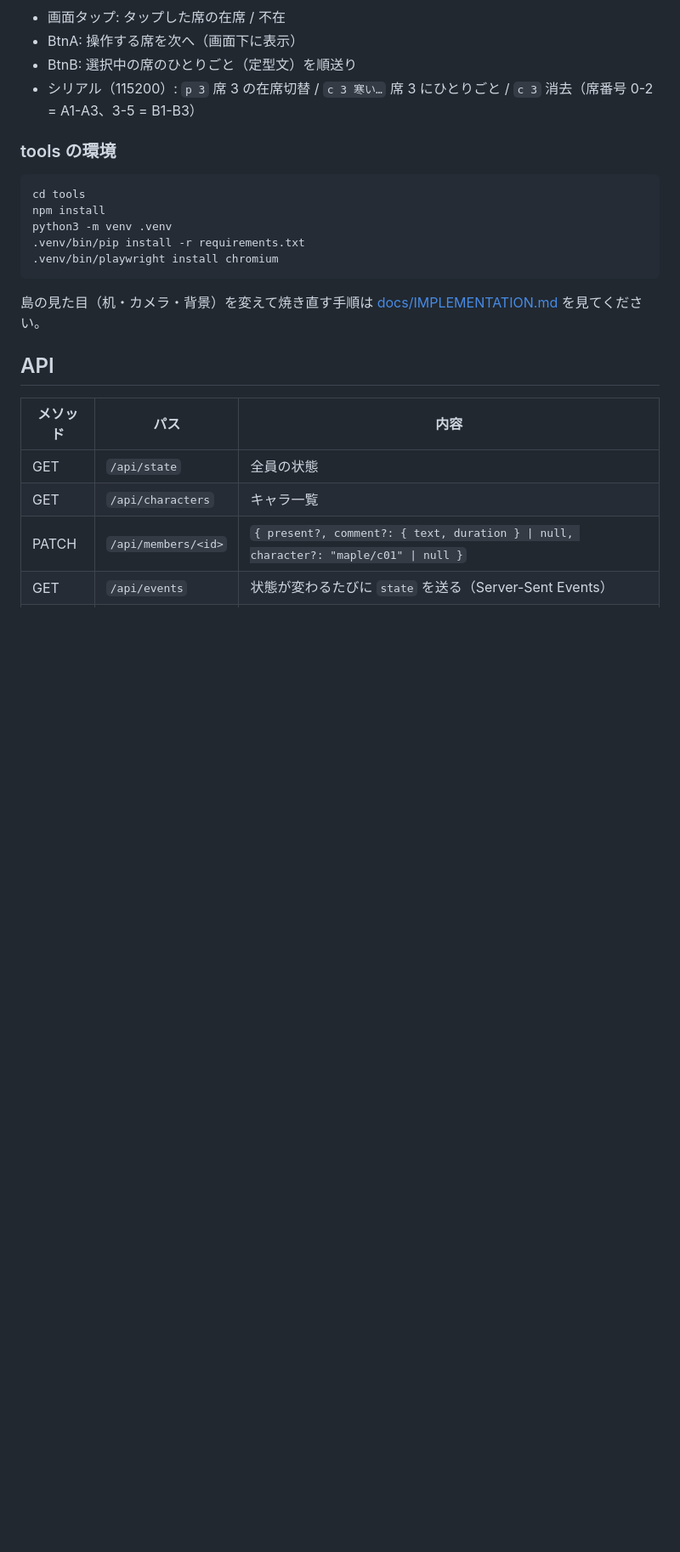
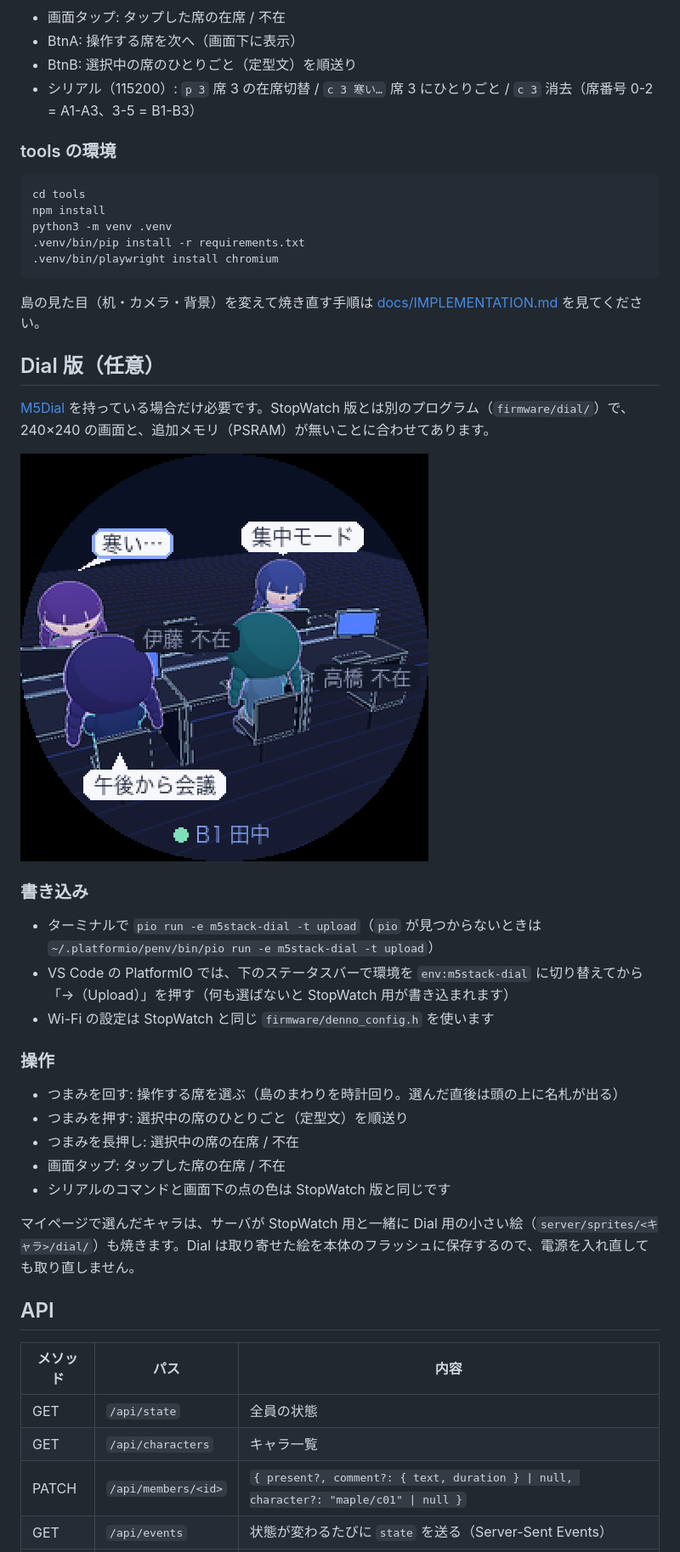
Before and after one commit to MAPLE0212/denno-office, a Markdown page: README.md, the part around one of its changes. Shown at 85% size. Drawn GitHub-style; pictures changed too: docs/dial-preview.png (added); blank space fills up the shorter version.

```diff
--- a/README.md
+++ b/README.md
@@ -103,6 +104,28 @@ python3 -m venv .venv
 
 島の見た目（机・カメラ・背景）を変えて焼き直す手順は [docs/IMPLEMENTATION.md](docs/IMPLEMENTATION.md) を見てください。
 
+## Dial 版（任意）
+
+[M5Dial](https://docs.m5stack.com/en/core/M5Dial) を持っている場合だけ必要です。StopWatch 版とは別のプログラム（`firmware/dial/`）で、240×240 の画面と、追加メモリ（PSRAM）が無いことに合わせてあります。
+
+![Dial の画面](docs/dial-preview.png)
+
+### 書き込み
+
+- ターミナルで `pio run -e m5stack-dial -t upload`（`pio` が見つからないときは `~/.platformio/penv/bin/pio run -e m5stack-dial -t upload`）
+- VS Code の PlatformIO では、下のステータスバーで環境を `env:m5stack-dial` に切り替えてから「→（Upload）」を押す（何も選ばないと StopWatch 用が書き込まれます）
+- Wi-Fi の設定は StopWatch と同じ `firmware/denno_config.h` を使います
+
+### 操作
+
+- つまみを回す: 操作する席を選ぶ（島のまわりを時計回り。選んだ直後は頭の上に名札が出る）
+- つまみを押す: 選択中の席のひとりごと（定型文）を順送り
+- つまみを長押し: 選択中の席の在席 / 不在
+- 画面タップ: タップした席の在席 / 不在
+- シリアルのコマンドと画面下の点の色は StopWatch 版と同じです
+
+マイページで選んだキャラは、サーバが StopWatch 用と一緒に Dial 用の小さい絵（`server/sprites/<キャラ>/dial/`）も焼きます。Dial は取り寄せた絵を本体のフラッシュに保存するので、電源を入れ直しても取り直しません。
+
 ## API
 
 | メソッド | パス | 内容 |
```
Also changed, not shown: other parts of README.md (+5 -4 lines), docs/IMPLEMENTATION.md (+45 -0 lines), 7 other files.
